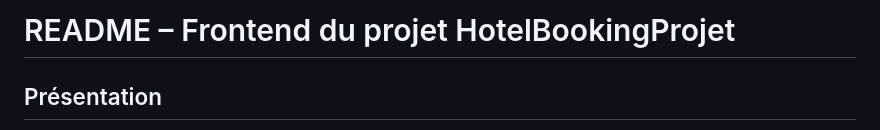
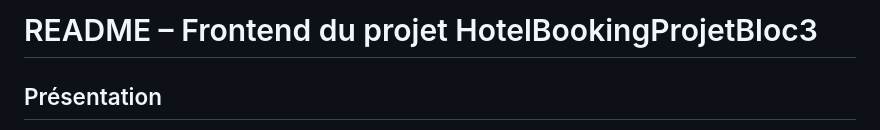
Before and after one commit to yanni-bit/HotelBookingProjet, a Markdown page: frontend/README.md, the part around the change. GitHub-like rendering.

Commit message:
Changement nom de repo

```diff
--- a/frontend/README.md
+++ b/frontend/README.md
@@ -1,4 +1,4 @@
-# README – Frontend du projet HotelBookingProjet
+# README – Frontend du projet HotelBookingProjetBloc3
 
 ## Présentation
 
```
